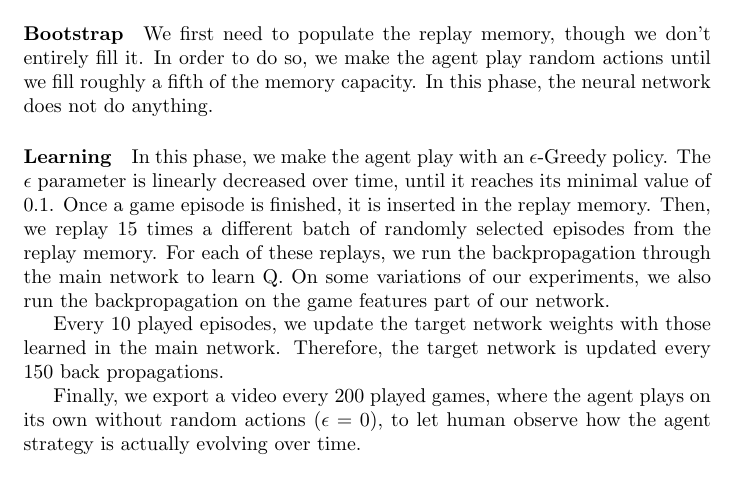
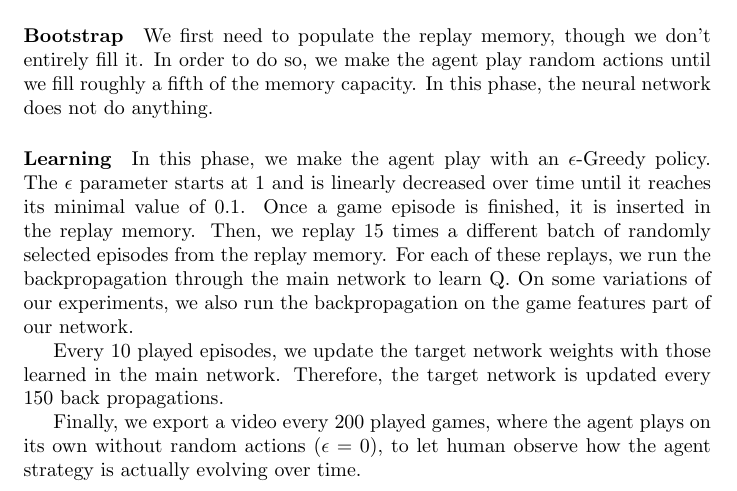
Before and after one commit to fhennecker/deepdoom, a LaTeX paper (report/report.tex): part of page 5 of 10, cut so that both start at the same text. Compiled offline with pdfLaTeX; a LaTeX package or settings file that is missing is left out.

Commit message:
[fix] specifiying initial epsilon value

```diff
--- a/report/report.tex
+++ b/report/report.tex
@@ -202,8 +202,8 @@ anything.
 
 \paragraph{Learning}
 In this phase, we make the agent play with an $\epsilon$-Greedy policy. The
-$\epsilon$ parameter is linearly decreased over time, until it reaches its
-minimal value of 0.1.
+$\epsilon$ parameter starts at 1 and is linearly decreased over time
+until it reaches its minimal value of 0.1.
 Once a game episode is finished, it is inserted in the replay memory. Then, we replay
 15 times a different batch of randomly selected episodes from the replay memory.
 For each of these replays, we run the backpropagation through the main network to
```
